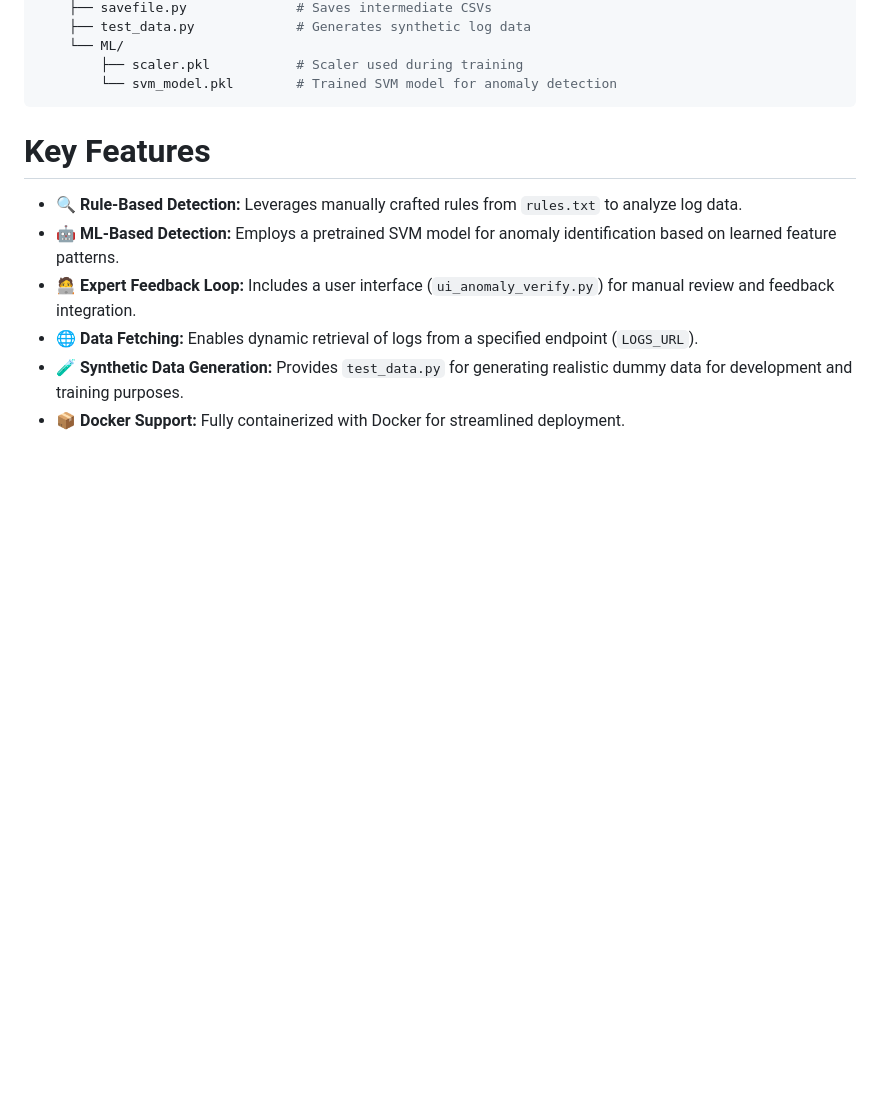
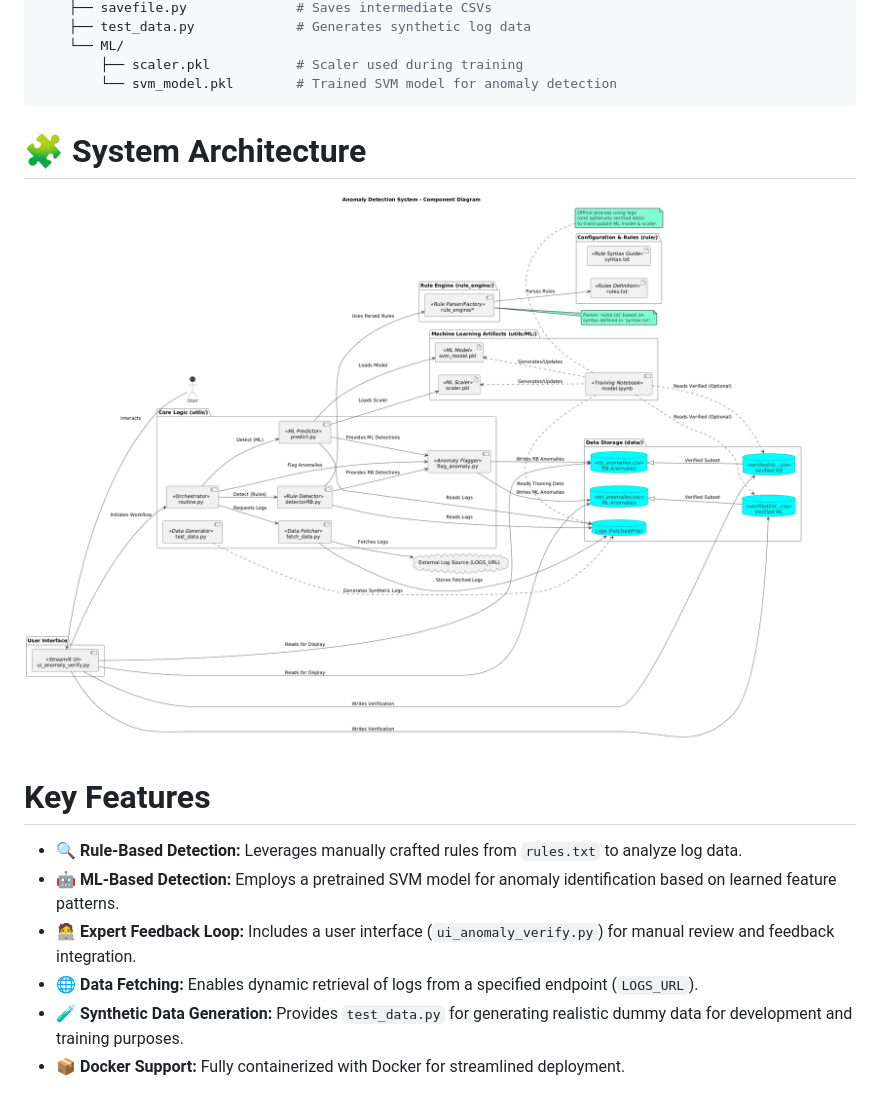
Before and after one commit to AbhiZx18324/3SO, a Markdown page: anomaly-detection/README.md, the part around the change. Rendered like a GitHub page; pictures changed too: anomaly-detection/UML.png (added); blank space fills up the shorter version.

Commit message:
UML diagram added

````diff
--- a/anomaly-detection/README.md
+++ b/anomaly-detection/README.md
@@ -38,6 +38,11 @@ A rule-based and machine learning-assisted anomaly detection system tailored to
         ├── scaler.pkl           # Scaler used during training
         └── svm_model.pkl        # Trained SVM model for anomaly detection
 ```
+
+# 🧩 System Architecture
+
+![Component Diagram](UML.png)
+
 
 # Key Features
 
````
